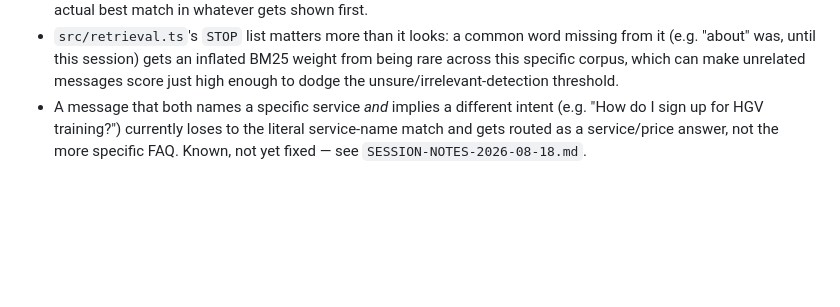
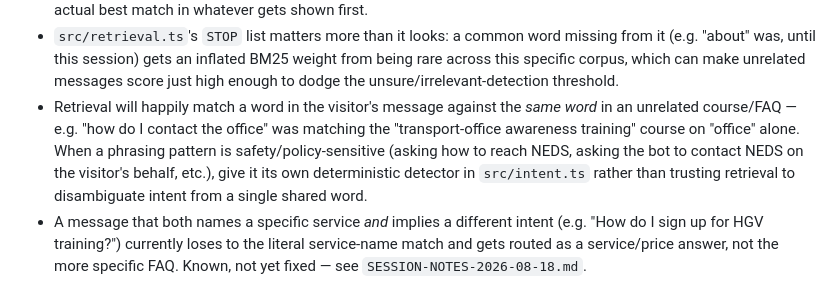
Before and after one commit to Indi-07/John, a Markdown page: CLAUDE.md, the part around the change. Rendered like a GitHub page; blank space fills up the shorter version.

```diff
--- a/CLAUDE.md
+++ b/CLAUDE.md
@@ -127,6 +127,13 @@ npm run dev            # http://localhost:8787/
   BM25 weight from being rare across this specific corpus, which can make
   unrelated messages score just high enough to dodge the
   unsure/irrelevant-detection threshold.
+- Retrieval will happily match a word in the visitor's message against the
+  *same word* in an unrelated course/FAQ — e.g. "how do I contact the
+  office" was matching the "transport-office awareness training" course on
+  "office" alone. When a phrasing pattern is safety/policy-sensitive (asking
+  how to reach NEDS, asking the bot to contact NEDS on the visitor's behalf,
+  etc.), give it its own deterministic detector in `src/intent.ts` rather
+  than trusting retrieval to disambiguate intent from a single shared word.
 - A message that both names a specific service *and* implies a different
   intent (e.g. "How do I sign up for HGV training?") currently loses to the
   literal service-name match and gets routed as a service/price answer, not
```
Also changed, not shown: README.md (+5 -2 lines), SESSION-NOTES-2026-08-18.md (+32 -13 lines).
